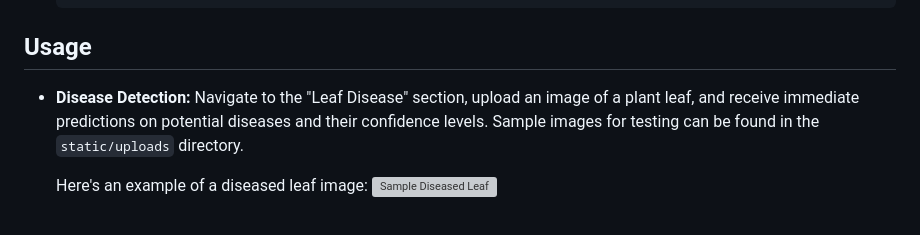
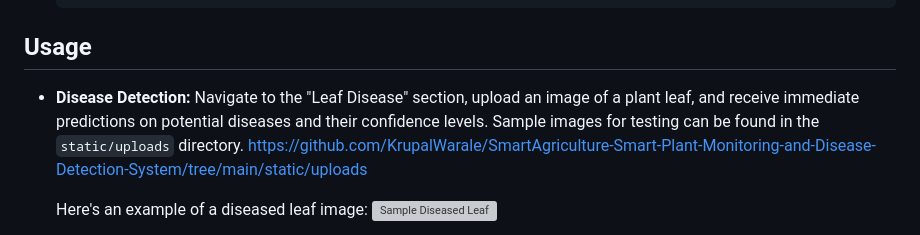
Before and after one commit to KrupalWarale/SmartAgriculture-Smart-Plant-Monitoring-and-Disease-Detection-System, a Markdown page: README.md, the part around the change. GitHub-like rendering; grey boxes are pictures that could not be loaded.

```diff
--- a/README.md
+++ b/README.md
@@ -53,7 +53,7 @@ To get started with the "Leaf" project, follow these steps:
 
 ## Usage
 
-*   **Disease Detection:** Navigate to the "Leaf Disease" section, upload an image of a plant leaf, and receive immediate predictions on potential diseases and their confidence levels. Sample images for testing can be found in the `static/uploads` directory.
+*   **Disease Detection:** Navigate to the "Leaf Disease" section, upload an image of a plant leaf, and receive immediate predictions on potential diseases and their confidence levels. Sample images for testing can be found in the `static/uploads` directory. https://github.com/KrupalWarale/SmartAgriculture-Smart-Plant-Monitoring-and-Disease-Detection-System/tree/main/static/uploads
 
     Here's an example of a diseased leaf image:
     ![Sample Diseased Leaf](static/uploads/Alternaria_Leaf_resized.jpg)
```
